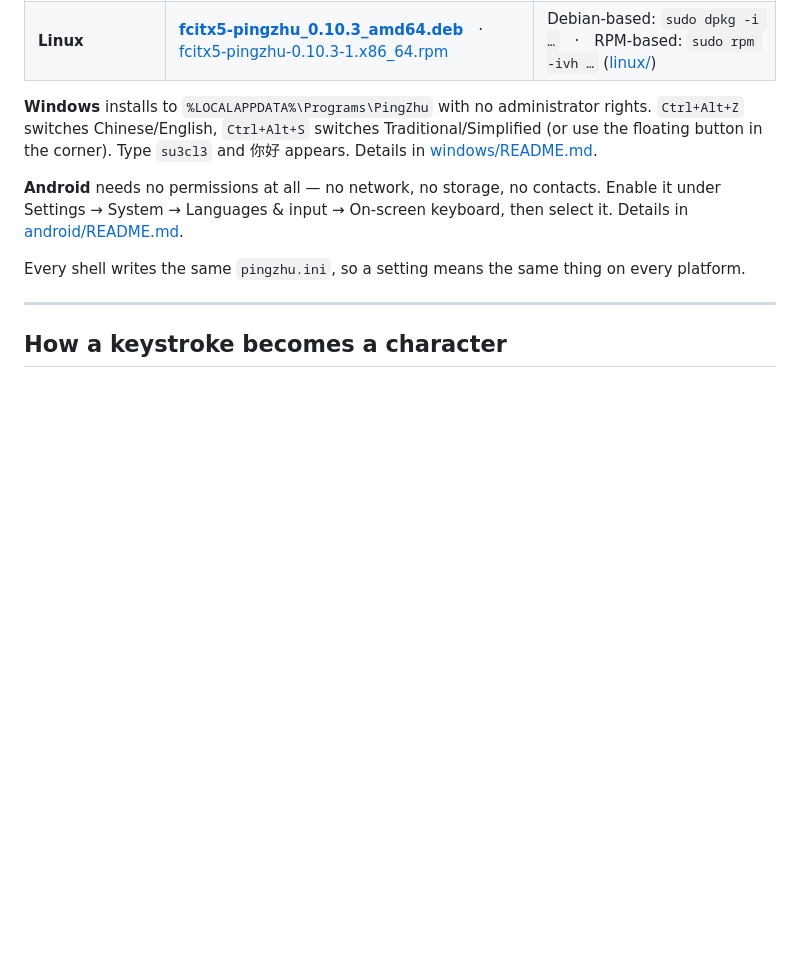
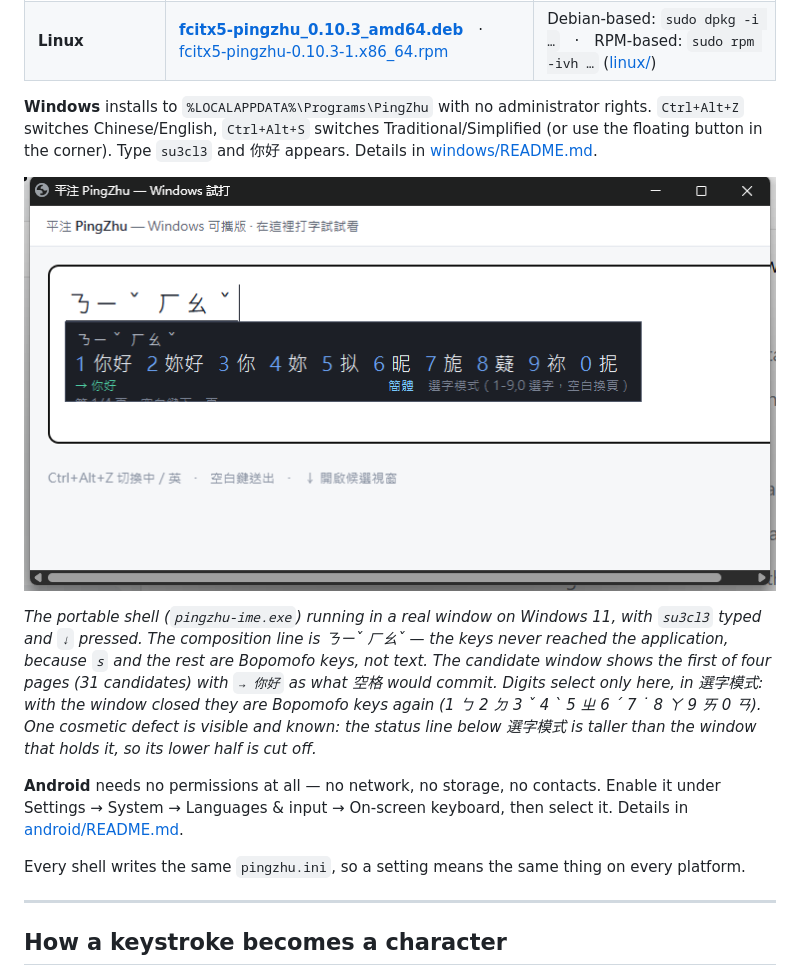
Before and after one commit to 173787247/pingzhu, a Markdown page: README.md, the part around the change. Drawn GitHub-style; pictures changed too: docs/images/windows-candidate.png (added); blank space fills up the shorter version.

```diff
--- a/README.md
+++ b/README.md
@@ -49,6 +49,17 @@ reports what was loaded: 170,145 entries, 1,413 legal syllables.*
 `Ctrl+Alt+Z` switches Chinese/English, `Ctrl+Alt+S` switches Traditional/Simplified (or use
 the floating button in the corner). Type `su3cl3` and 你好 appears. Details in
 [windows/README.md](windows/README.md).
+
+![The portable Windows shell in a real window: the composition reads ㄋㄧˇ ㄏㄠˇ and the candidate window lists 你好 妳好 你 妳 擬 昵 旎 薿 禰 抳 under a → 你好 line](docs/images/windows-candidate.png)
+
+*The portable shell (`pingzhu-ime.exe`) running in a real window on Windows 11, with
+`su3cl3` typed and `↓` pressed. The composition line is ㄋㄧˇ ㄏㄠˇ — the keys never
+reached the application, because `s` and the rest are Bopomofo keys, not text. The
+candidate window shows the first of four pages (31 candidates) with `→ 你好` as what
+空格 would commit. Digits select only here, in 選字模式: with the window closed they
+are Bopomofo keys again (1 ㄅ 2 ㄉ 3 ˇ 4 ˋ 5 ㄓ 6 ˊ 7 ˙ 8 ㄚ 9 ㄞ 0 ㄢ). One cosmetic
+defect is visible and known: the status line below 選字模式 is taller than the window
+that holds it, so its lower half is cut off.*
 
 **Android** needs no permissions at all — no network, no storage, no contacts. Enable it
 under Settings → System → Languages & input → On-screen keyboard, then select it. Details in
```
Also changed, not shown: README.zh-CN.md (+9 -0 lines), windows/README.md (+4 -1 lines).
